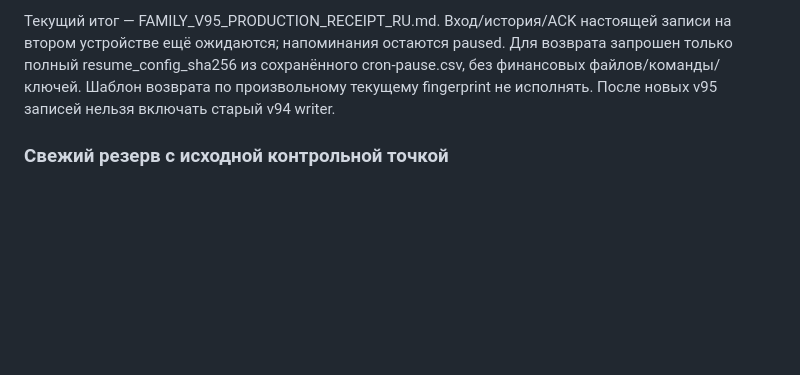
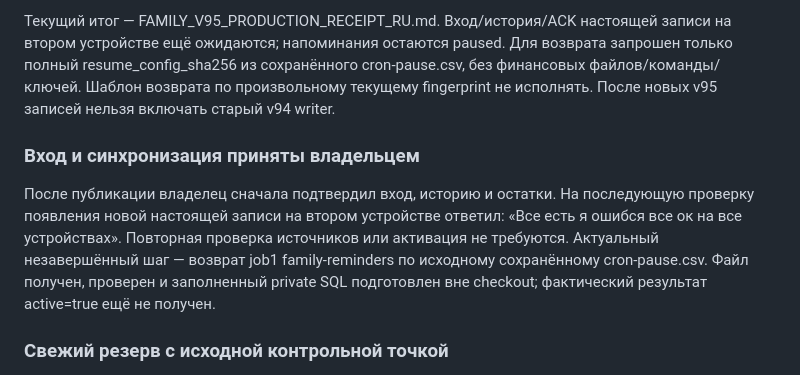
Before and after one commit to Stimpx/marichevy-finance, a Markdown page: docs/WINDOWS_CONTINUATION_V95_RU.md, the part around the change. Drawn GitHub-style; blank space fills up the shorter version.

Commit message:
Record owner cross-device sync acceptance after family release

```diff
--- a/docs/WINDOWS_CONTINUATION_V95_RU.md
+++ b/docs/WINDOWS_CONTINUATION_V95_RU.md
@@ -367,6 +367,16 @@ merge; HTTPS GET канонического домена вернул2 437 623б
 без финансовых файлов/команды/ключей. Шаблон возврата по произвольному текущему
 fingerprint не исполнять. После новых v95 записей нельзя включать старый v94 writer.
 
+### Вход и синхронизация приняты владельцем
+
+После публикации владелец сначала подтвердил вход, историю и остатки. На
+последующую проверку появления новой настоящей записи на втором устройстве
+ответил: «Все есть я ошибся все ок на все устройствах». Повторная проверка
+источников или активация не требуются. Актуальный незавершённый шаг — возврат
+job1 family-reminders по исходному сохранённому cron-pause.csv. Файл получен,
+проверен и заполненный private SQL подготовлен вне checkout; фактический
+результат active=true ещё не получен.
+
 ### Свежий резерв с исходной контрольной точкой
 
 `preview/server-before-update-backup-v95.sql` — один read-only SELECT в прежнем
```
Also changed, not shown: docs/FAMILY_V95_PRODUCTION_RECEIPT_RU.md (+10 -11 lines).
